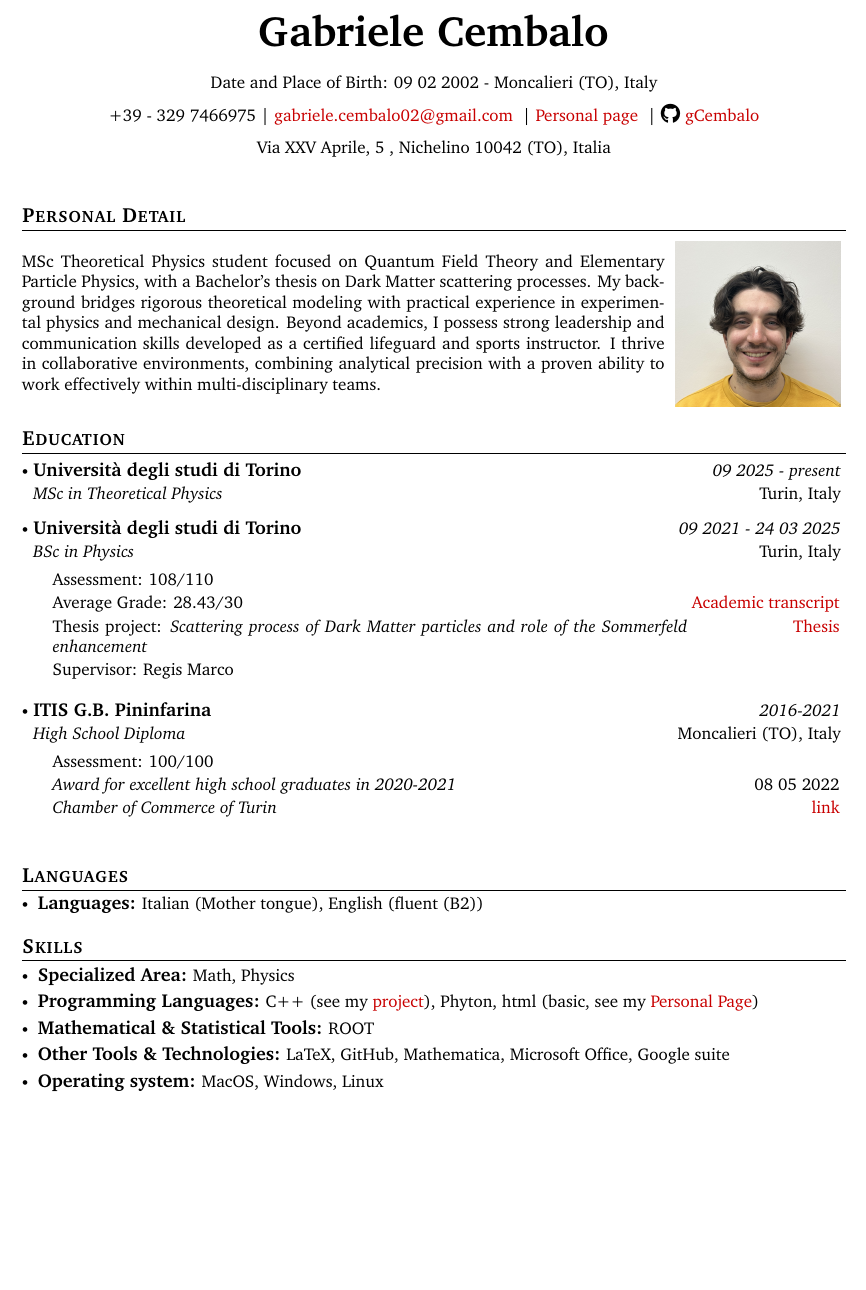
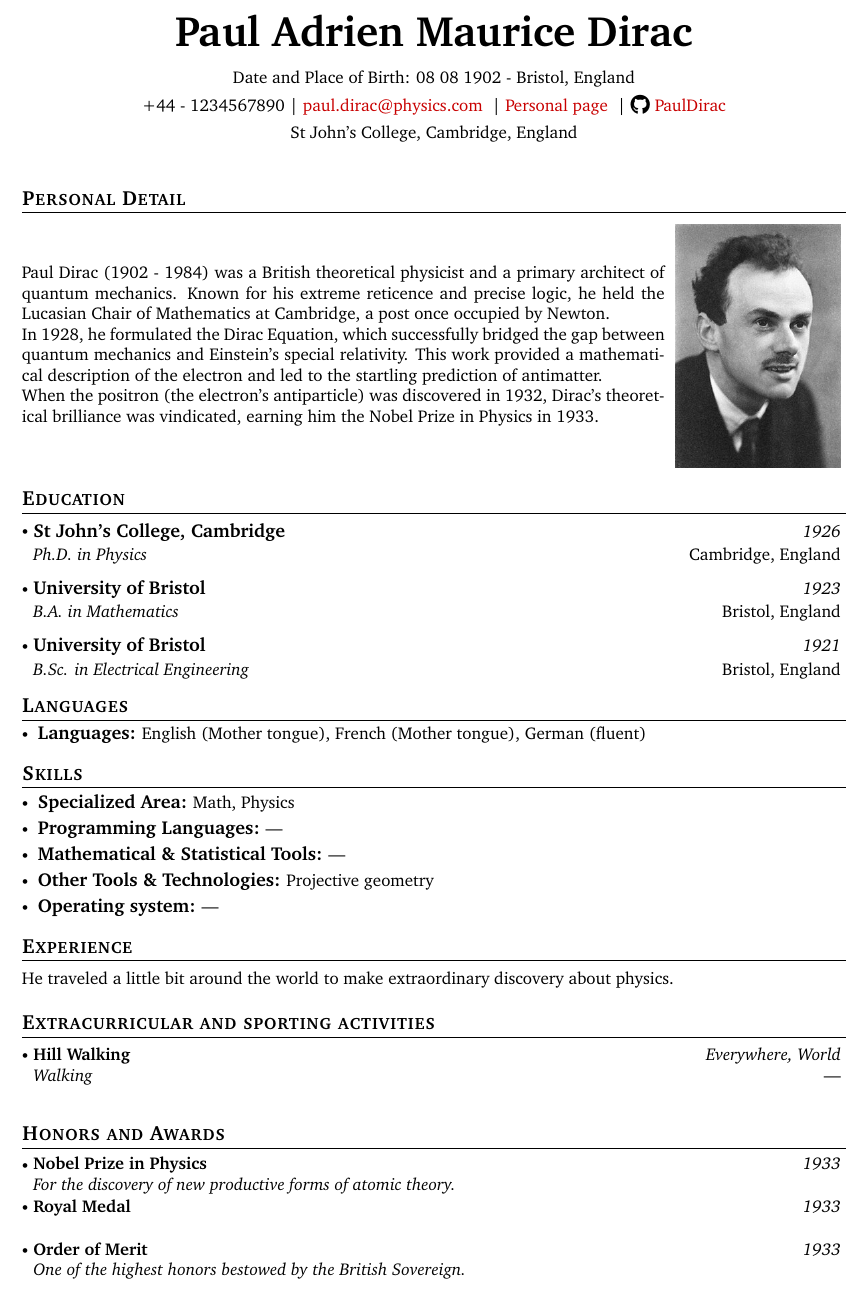
Before and after one commit to gCembalo/AcademicCV_Template, a LaTeX document (main.tex, which reads Data.sty, Packages.sty): part of the page, cut at the place of the change, the shorter picture padded with empty space. Compiled offline with pdfLaTeX.

Commit message:
update example and instructions

```diff
--- a/Data.sty
+++ b/Data.sty
@@ -30,13 +30,13 @@
 
 % Compile the following fields to build the header:
 % #1 : Name Surname
-\newcommand{\name}{Gabriele Cembalo}
+\newcommand{\name}{Paul Adrien Maurice Dirac}
 % #2 : Birth place and date
-\newcommand{\Birth}{09 02 2002}
-\newcommand{\BirthCity}{Moncalieri (TO)}
-\newcommand{\BirthNation}{Italy}
+\newcommand{\Birth}{08 08 1902}
+\newcommand{\BirthCity}{Bristol}
+\newcommand{\BirthNation}{England}
 % #3 : Phone number (with for example +39)
-\newcommand{\phone}{+39 - 329 7466975}
+\newcommand{\phone}{+44 - 1234567890}
 % #4 : email address
-\newcommand{\mail}{gabriele.cembalo02@gmail.com}
+\newcommand{\mail}{paul.dirac@physics.com}
 % #5 : Personal page url
@@ -44,7 +44,7 @@
 % #6 : Github account name
-\newcommand{\githubname}{gCembalo}
+\newcommand{\githubname}{PaulDirac}
 % #7 : Address
-\newcommand{\address}{Via XXV Aprile, 5 , Nichelino 10042 (TO), Italia}
+\newcommand{\address}{St John's College, Cambridge, England}
 % #8 : Linkedin profile
 \newcommand{\linkedin}{}
 
@@ -56,12 +56,12 @@
 
 % Write here some information about you and your experiences
 \newcommand{\PersonalDetail}{
-    MSc Theoretical Physics student focused on Quantum Field Theory and Elementary Particle Physics, with a Bachelor's thesis on Dark Matter scattering processes. My background bridges rigorous theoretical modeling with practical experience in experimental physics and mechanical design. Beyond academics, I possess strong leadership and communication skills developed as a certified lifeguard and sports instructor. I thrive in collaborative environments, combining analytical precision with a proven ability to work effectively within multi-disciplinary teams.
+    Paul Dirac (1902 - 1984) was a British theoretical physicist and a primary architect of quantum mechanics. Known for his extreme reticence and precise logic, he held the Lucasian Chair of Mathematics at Cambridge, a post once occupied by Newton.
+
+    In 1928, he formulated the Dirac Equation, which successfully bridged the gap between quantum mechanics and Einstein's special relativity. This work provided a mathematical description of the electron and led to the startling prediction of antimatter.
+
+    When the positron (the electron's antiparticle) was discovered in 1932, Dirac's theoretical brilliance was vindicated, earning him the Nobel Prize in Physics in 1933.
 }
-
-%\small{Dedicated student with a deep passion for all scientific disciplines, eager to apply my skills and enthusiasm to contribute to the project's mission. In my academic career, I have balanced theoretical and practical approaches to science. During my high school years, I developed strong technical skills through mechanical and design challenges. This foundation was expanded during my Bachelor's degree, where I explored both experimental and theoretical physics; specifically, my thesis focused on Dark Matter particles involved in scattering processes. I am currently enrolled in an MSc in Theoretical Physics to further deepen my expertise, with a particular interest in Quantum Field Theory and elementary particle physics.
-
-%During my life I was used to staying with people and work in team with several members. I've played several sports, I have the lifeguard certificate, I taught swim and tennis during summer and work for several years as summer camp animator.}
 
 
 
@@ -83,14 +83,10 @@
 %
 %
 % Degree 1:
-\newcommand{\SchoolI}{ITIS G.B. Pininfarina}
-\newcommand{\CityI}{Moncalieri (TO), Italy}
-\newcommand{\DegreeI}{High School Diploma}
-\newcommand{\DateI}{2016-2021}
+\newcommand{\SchoolI}{University of Bristol}
+\newcommand{\CityI}{Bristol, England}
+\newcommand{\DegreeI}{B.Sc. in Electrical Engineering}
+\newcommand{\DateI}{1921}
 % Write Yes or No (case sensitive) if you want add some additional information
-\newcommand{\AdditionalInformationI}{Yes}
-\newcommand{\AssesmentI}{100/100}
-\newcommand{\AvgGradeI}{\textit{Award for excellent high school graduates in 2020-2021}}
-\newcommand{\AccTranscriptI}{08 05 2022}
-\newcommand{\ThesisI}{\textit{Chamber of Commerce of Turin}}
-\newcommand{\ThesisLinkI}{\href{https://www.to.camcom.it/diplomati-eccellenti-tecnici-e-professionali}{link}}
+\newcommand{\AdditionalInformationI}{No}
+\newcommand{\AssesmentI}{}
@@ -98,14 +98,8 @@
 %
 %
 % Degree 2:
-\newcommand{\SchoolII}{Università degli studi di Torino}
-\newcommand{\CityII}{Turin, Italy}
-\newcommand{\DegreeII}{BSc in Physics}
-\newcommand{\DateII}{09 2021 - 24 03 2025}
+\newcommand{\SchoolII}{University of Bristol}
+\newcommand{\CityII}{Bristol, England}
+\newcommand{\DegreeII}{B.A. in Mathematics}
+\newcommand{\DateII}{1923}
 % Write Yes or No (case sensitive) if you want add some additional information
-\newcommand{\AdditionalInformationII}{Yes}
-\newcommand{\AssesmentII}{108/110}
-\newcommand{\AvgGradeII}{Average Grade: 28.43/30}
-\newcommand{\AccTranscriptII}{\href{https://gcembalo.github.io/assets/pdf/CV/Academic transcript.pdf}{Academic transcript}}
-\newcommand{\ThesisII}{Thesis project: \textit{Scattering process of Dark Matter particles and role of the Sommerfeld enhancement}}
-\newcommand{\ThesisLinkII}{\href{https://unitesi.unito.it/handle/20.500.14240/162951}{Thesis}}
@@ -112,12 +112,12 @@
 % You need to write "Supervisor: (name)".
-\newcommand{\SupervisorII}{Supervisor: Regis Marco}
+\newcommand{\SupervisorII}{}
 %
 %
 % Degree 3:
-\newcommand{\SchoolIII}{Università degli studi di Torino}
-\newcommand{\CityIII}{Turin, Italy}
-\newcommand{\DegreeIII}{MSc in Theoretical Physics}
-\newcommand{\DateIII}{09 2025 - present}
+\newcommand{\SchoolIII}{St John's College, Cambridge}
+\newcommand{\CityIII}{Cambridge, England}
+\newcommand{\DegreeIII}{Ph.D. in Physics}
+\newcommand{\DateIII}{1926}
 % Write Yes or No (case sensitive) if you want add some additional information
 \newcommand{\AdditionalInformationIII}{No}
 \newcommand{\AssesmentIII}{}
@@ -135,13 +135,12 @@
 
 % Write here the languages you can speak. You can leave some space blank, but
 % you HAVE TO write ", " after the language.
-\newcommand{\LanguageI}{Italian (Mother tongue), }
-\newcommand{\LanguageII}{English (fluent (B2))}
-\newcommand{\LanguageIII}{}
+\newcommand{\LanguageI}{English (Mother tongue), }
+\newcommand{\LanguageII}{French (Mother tongue), }
+\newcommand{\LanguageIII}{German (fluent)}
 \newcommand{\LanguageIV}{}
 \newcommand{\LanguageV}{}
 \newcommand{\LanguageVI}{}
-
 
 
 %//////////////////////////////////////////////////////////////////////////////
@@ -151,10 +150,10 @@
 % Write here some of your skills. THE NAME OF THE COMMAND ARE A DESCRIPTION OF
 % WHAT YOU HAVE TO WRITE.
 \newcommand{\SpecializedArea}{Math, Physics}
-\newcommand{\ProgrammingLanguages}{C++ (see my \href{https://github.com/gCembalo/Particles_in_EM_Fields.git}{project}), Phyton, html (basic, see my \href{https://gcembalo.github.io}{Personal Page})}
-\newcommand{\MathStats}{ROOT}
-\newcommand{\Other}{LaTeX, GitHub, Mathematica, Microsoft Office, Google suite}
-\newcommand{\OS}{MacOS, Windows, Linux}
+\newcommand{\ProgrammingLanguages}{---}
+\newcommand{\MathStats}{---}
+\newcommand{\Other}{Projective geometry}
+\newcommand{\OS}{---}
 
 
 
@@ -164,7 +163,7 @@
 
 % Write here some information about your experience (not related to University).
 \newcommand{\PersonalExperience}{
-    \small{I'm used to staying with people and work in team with several members. I've played several sports, I have the lifeguard certificate, I taught swim and tennis during summer and work for several years as summer camp animator.}
+    \small{He traveled a little bit around the world to make extraordinary discovery about physics.}
 }
 
 
@@ -173,12 +172,23 @@
 %                             Honors and Awards                              //
 %//////////////////////////////////////////////////////////////////////////////
 
-% Write here your Awards informations. You can add more than one duplicating
-% all this information and modifying the command in the Packages.sty.
-\newcommand{\AwardNameI}{Award for excellent high school graduates in 2020-2021}
-\newcommand{\AwardDateI}{08 - 05 - 2022}
-\newcommand{\AwardSocietyI}{Chamber of Commerce of Turin}
+% Write here your Awards informations. You can add more / remove element
+% duplicating all this information and modifying the command in
+% the Packages.sty.
+\newcommand{\AwardNameI}{Nobel Prize in Physics}
+\newcommand{\AwardDateI}{1933}
+\newcommand{\AwardSocietyI}{For the discovery of new productive forms of atomic theory.}
 \newcommand{\AwardLinkI}{}
+
+\newcommand{\AwardNameII}{Royal Medal}
+\newcommand{\AwardDateII}{1939}
+\newcommand{\AwardSocietyII}{}
+\newcommand{\AwardLinkII}{}
+
+\newcommand{\AwardNameIII}{Order of Merit}
+\newcommand{\AwardDateIII}{1973}
+\newcommand{\AwardSocietyIII}{One of the highest honors bestowed by the British Sovereign.}
+\newcommand{\AwardLinkIII}{}
 
 
 
--- a/Packages.sty
+++ b/Packages.sty
@@ -309,7 +309,7 @@
     \end{minipage}\hfill
     \begin{minipage}{0.2\textwidth}
         \centering
-        \includegraphics[width=1.0\textwidth]{Photo/photo.jpeg}
+        \includegraphics[width=1.0\textwidth]{Photo/photo.jpg}
     \end{minipage}
     \vspace{-0.2mm}
 }
@@ -425,6 +425,12 @@
     %\resumeItemListStart
     %  \item Brief description of the award and its significance
     %\resumeItemListEnd
+    %\resumeSubHeadingListEnd
+    %\resumeSubHeadingListStart
+    \resumeProject{\AwardNameII}{\AwardSocietyII}{\AwardDateI}{}
+    %\resumeSubHeadingListEnd
+    %\resumeSubHeadingListStart
+    \resumeProject{\AwardNameIII}{\AwardSocietyIII}{\AwardDateI}{}
     \resumeSubHeadingListEnd
 }
 
@@ -437,9 +443,9 @@
     \section{\textbf{Extracurricular and sporting activities}}
     \resumeSubHeadingListStart
     \resumeSubheading{\SportingCenterI}{\TimeI}{\ActivityI}{\LocationI}
-    \resumeSubheading{\SportingCenterII}{\TimeII}{\ActivityII}{\LocationII}
-    \resumeSubheading{\SportingCenterIII}{\TimeIII}{\ActivityIII}{\LocationIII}
-    \resumeSubheading{\SportingCenterIV}{\TimeIV}{\ActivityIV}{\LocationIV}
+    %\resumeSubheading{\SportingCenterII}{\TimeII}{\ActivityII}{\LocationII}
+    %\resumeSubheading{\SportingCenterIII}{\TimeIII}{\ActivityIII}{\LocationIII}
+    %\resumeSubheading{\SportingCenterIV}{\TimeIV}{\ActivityIV}{\LocationIV}
 
     \resumeSubHeadingListEnd
 }
--- a/main.tex
+++ b/main.tex
@@ -44,8 +48,8 @@
 \Degree
 \Languages
 \Skills
-%\Honors
-%\Experience
-%\Extra
+\Experience
+\Extra
+\Honors
 
 \end{document}
```
Also changed, not shown: Photo/photo.jpeg (deleted), Photo/photo.jpg (added), main.pdf, Data.sty (44 more changed lines), main.tex (4 more changed lines), 6 other files.
